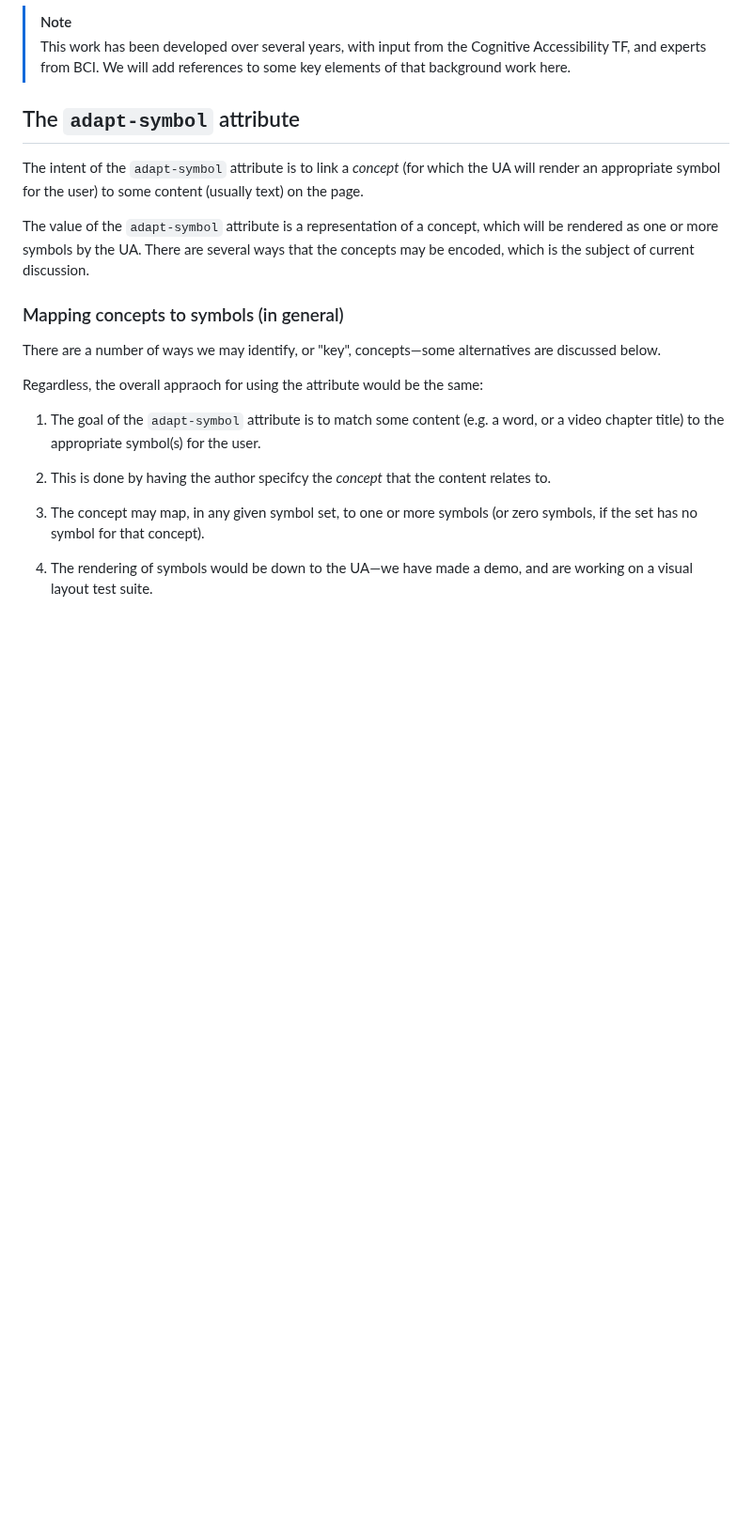
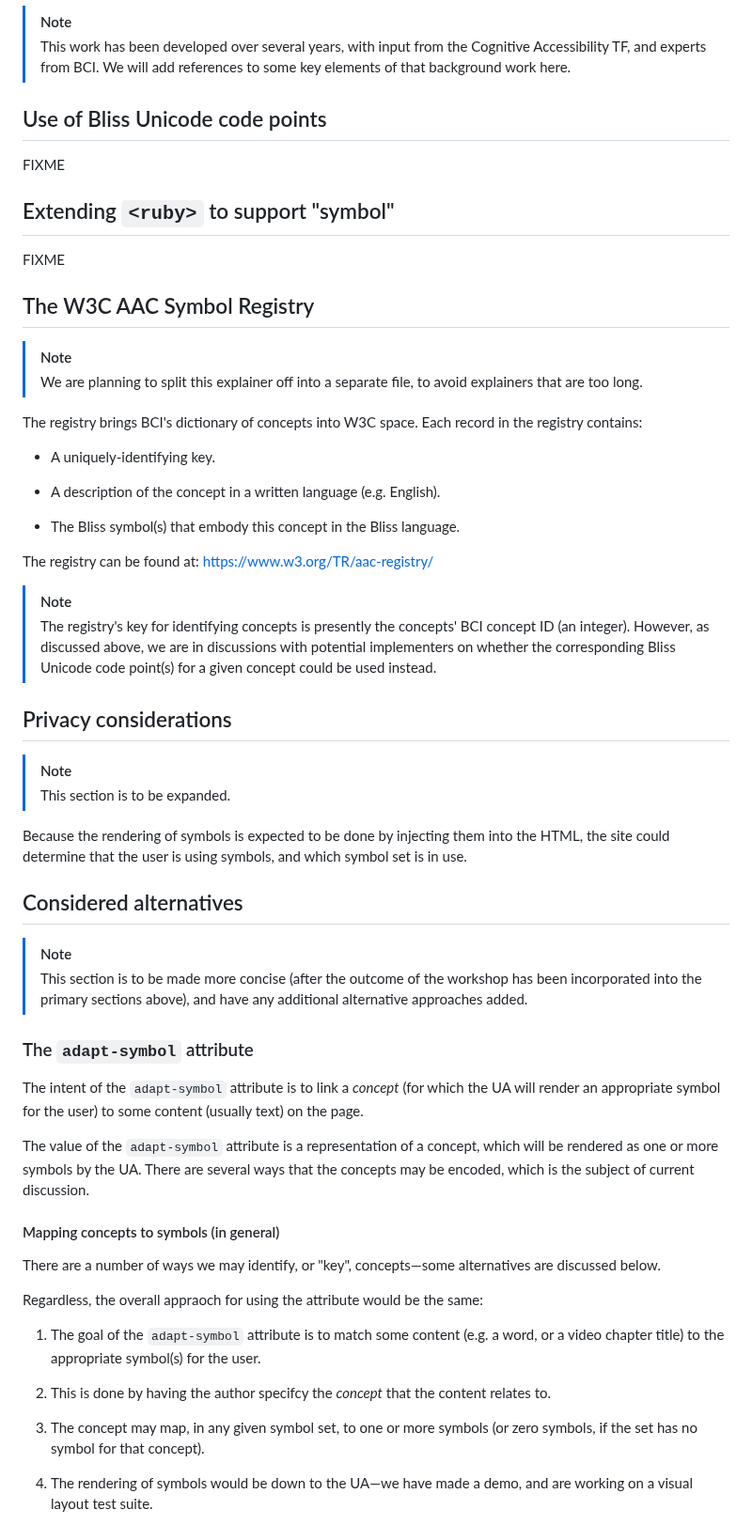
Before and after one commit to w3c/adapt, a Markdown page: explainers/symbols.md, the part around one of its changes. Shown at 94% size. Rendered like a GitHub page; blank space fills up the shorter version.

Commit message:
Post-workshop updates

```diff
--- a/explainers/symbols.md
+++ b/explainers/symbols.md
@@ -94,13 +110,51 @@ Though rendering is out of scope, it's important to be aware of the nature of sy
 > [!NOTE]
 > This work has been developed over several years, with input from the Cognitive Accessibility TF, and experts from BCI. We will add references to some key elements of that background work here.
 
-## The `adapt-symbol` attribute
+## Use of Bliss Unicode code points
+
+FIXME
+
+## Extending `<ruby>` to support "symbol"
+
+FIXME
+
+## The W3C AAC Symbol Registry
+
+> [!NOTE]
+> We are planning to split this explainer off into a separate file, to avoid explainers that are too long.
+
+The registry brings BCI's dictionary of concepts into W3C space. Each record in the registry contains:
+
+* A uniquely-identifying key.
+
+* A description of the concept in a written language (e.g. English).
+
+* The Bliss symbol(s) that embody this concept in the Bliss language.
+
+The registry can be found at: https://www.w3.org/TR/aac-registry/
+
+> [!NOTE]
+> The registry's key for identifying concepts is presently the concepts' BCI concept ID (an integer). However, as discussed above, we are in discussions with potential implementers on whether the corresponding Bliss Unicode code point(s) for a given concept could be used instead.
+
+## Privacy considerations
+
+> [!NOTE]
+> This section is to be expanded.
+
+Because the rendering of symbols is expected to be done by injecting them into the HTML, the site could determine that the user is using symbols, and which symbol set is in use.
+
+## Considered alternatives
+
+> [!NOTE]
+> This section is to be made more concise (after the outcome of the workshop has been incorporated into the primary sections above), and have any additional alternative approaches added.
+
+### The `adapt-symbol` attribute
 
 The intent of the `adapt-symbol` attribute is to link a _concept_ (for which the UA will render an appropriate symbol for the user) to some content (usually text) on the page.
 
 The value of the `adapt-symbol` attribute is a representation of a concept, which will be rendered as one or more symbols by the UA. There are several ways that the concepts may be encoded, which is the subject of current discussion.
 
-### Mapping concepts to symbols (in general)
+#### Mapping concepts to symbols (in general)
 
 There are a number of ways we may identify, or "key", concepts&mdash;some alternatives are discussed below.
 
```
Also changed, not shown: other parts of explainers/symbols.md (+28 -43 lines).
